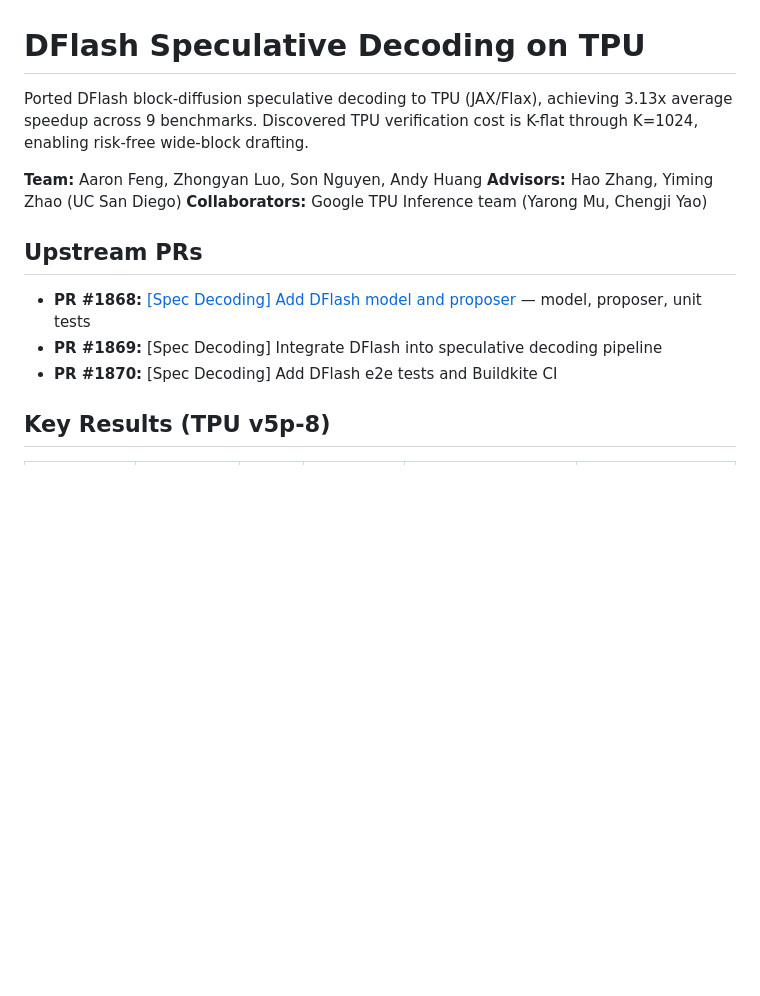
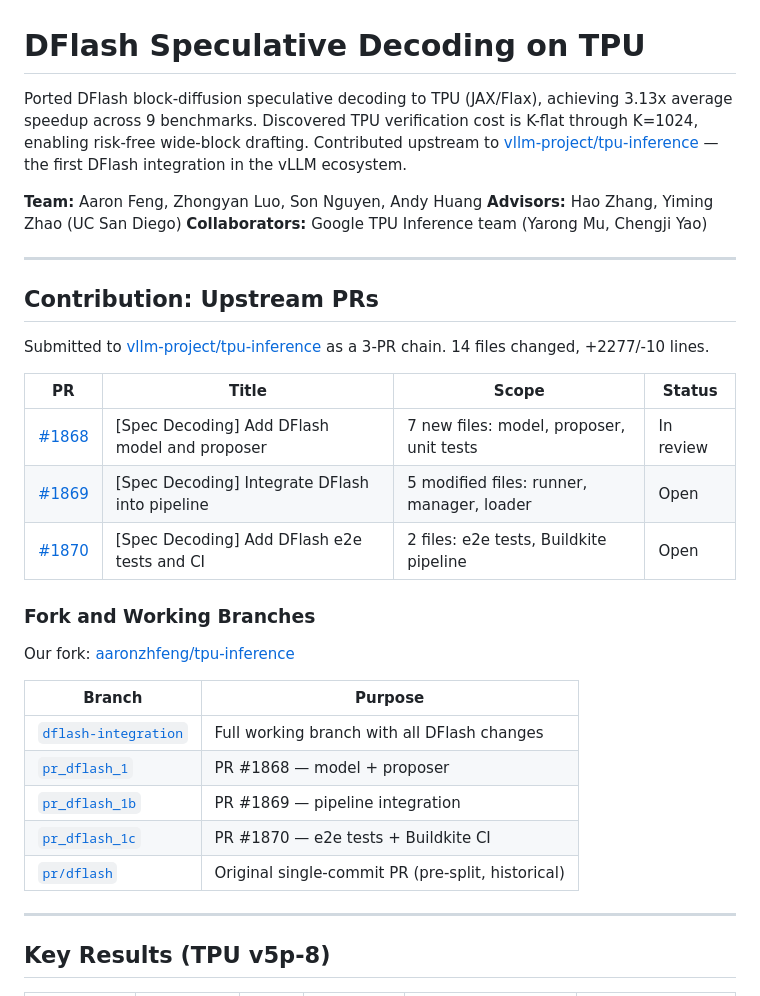
Before and after one commit to aaronzhfeng/tpu-spec-decode, a Markdown page: README.md, the part around one of its changes. Drawn GitHub-style; blank space fills up the shorter version.

```diff
--- a/README.md
+++ b/README.md
@@ -1,16 +1,36 @@
 # DFlash Speculative Decoding on TPU
 
-Ported DFlash block-diffusion speculative decoding to TPU (JAX/Flax), achieving 3.13x average speedup across 9 benchmarks. Discovered TPU verification cost is K-flat through K=1024, enabling risk-free wide-block drafting.
+Ported DFlash block-diffusion speculative decoding to TPU (JAX/Flax), achieving 3.13x average speedup across 9 benchmarks. Discovered TPU verification cost is K-flat through K=1024, enabling risk-free wide-block drafting. Contributed upstream to [vllm-project/tpu-inference](https://github.com/vllm-project/tpu-inference) — the first DFlash integration in the vLLM ecosystem.
 
 **Team:** Aaron Feng, Zhongyan Luo, Son Nguyen, Andy Huang
 **Advisors:** Hao Zhang, Yiming Zhao (UC San Diego)
 **Collaborators:** Google TPU Inference team (Yarong Mu, Chengji Yao)
 
-## Upstream PRs
+---
 
-- **PR #1868:** [[Spec Decoding] Add DFlash model and proposer](https://github.com/vllm-project/tpu-inference/pull/1868) — model, proposer, unit tests
-- **PR #1869:** [Spec Decoding] Integrate DFlash into speculative decoding pipeline
-- **PR #1870:** [Spec Decoding] Add DFlash e2e tests and Buildkite CI
+## Contribution: Upstream PRs
+
+Submitted to [vllm-project/tpu-inference](https://github.com/vllm-project/tpu-inference) as a 3-PR chain. 14 files changed, +2277/-10 lines.
+
+| PR | Title | Scope | Status |
+|----|-------|-------|--------|
+| [#1868](https://github.com/vllm-project/tpu-inference/pull/1868) | [Spec Decoding] Add DFlash model and proposer | 7 new files: model, proposer, unit tests | In review |
+| [#1869](https://github.com/vllm-project/tpu-inference/pull/1869) | [Spec Decoding] Integrate DFlash into pipeline | 5 modified files: runner, manager, loader | Open |
+| [#1870](https://github.com/vllm-project/tpu-inference/pull/1870) | [Spec Decoding] Add DFlash e2e tests and CI | 2 files: e2e tests, Buildkite pipeline | Open |
+
+### Fork and Working Branches
+
+Our fork: [aaronzhfeng/tpu-inference](https://github.com/aaronzhfeng/tpu-inference)
+
+| Branch | Purpose |
+|--------|---------|
+| [`dflash-integration`](https://github.com/aaronzhfeng/tpu-inference/tree/dflash-integration) | Full working branch with all DFlash changes |
+| [`pr_dflash_1`](https://github.com/aaronzhfeng/tpu-inference/tree/pr_dflash_1) | PR #1868 — model + proposer |
+| [`pr_dflash_1b`](https://github.com/aaronzhfeng/tpu-inference/tree/pr_dflash_1b) | PR #1869 — pipeline integration |
+| [`pr_dflash_1c`](https://github.com/aaronzhfeng/tpu-inference/tree/pr_dflash_1c) | PR #1870 — e2e tests + Buildkite CI |
+| [`pr/dflash`](https://github.com/aaronzhfeng/tpu-inference/tree/pr/dflash) | Original single-commit PR (pre-split, historical) |
+
+---
 
 ## Key Results (TPU v5p-8)
 
```
Also changed, not shown: other parts of README.md (+24 -10 lines).
